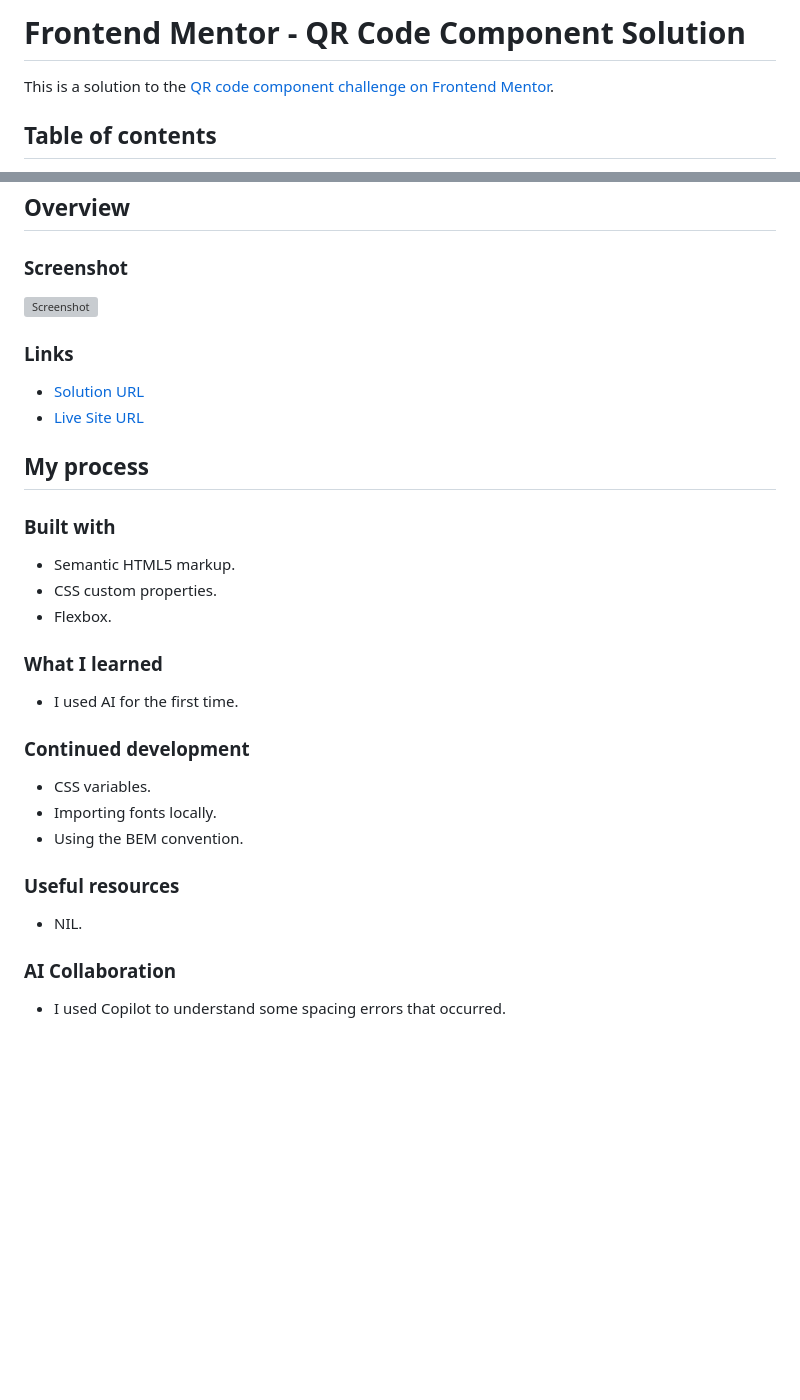
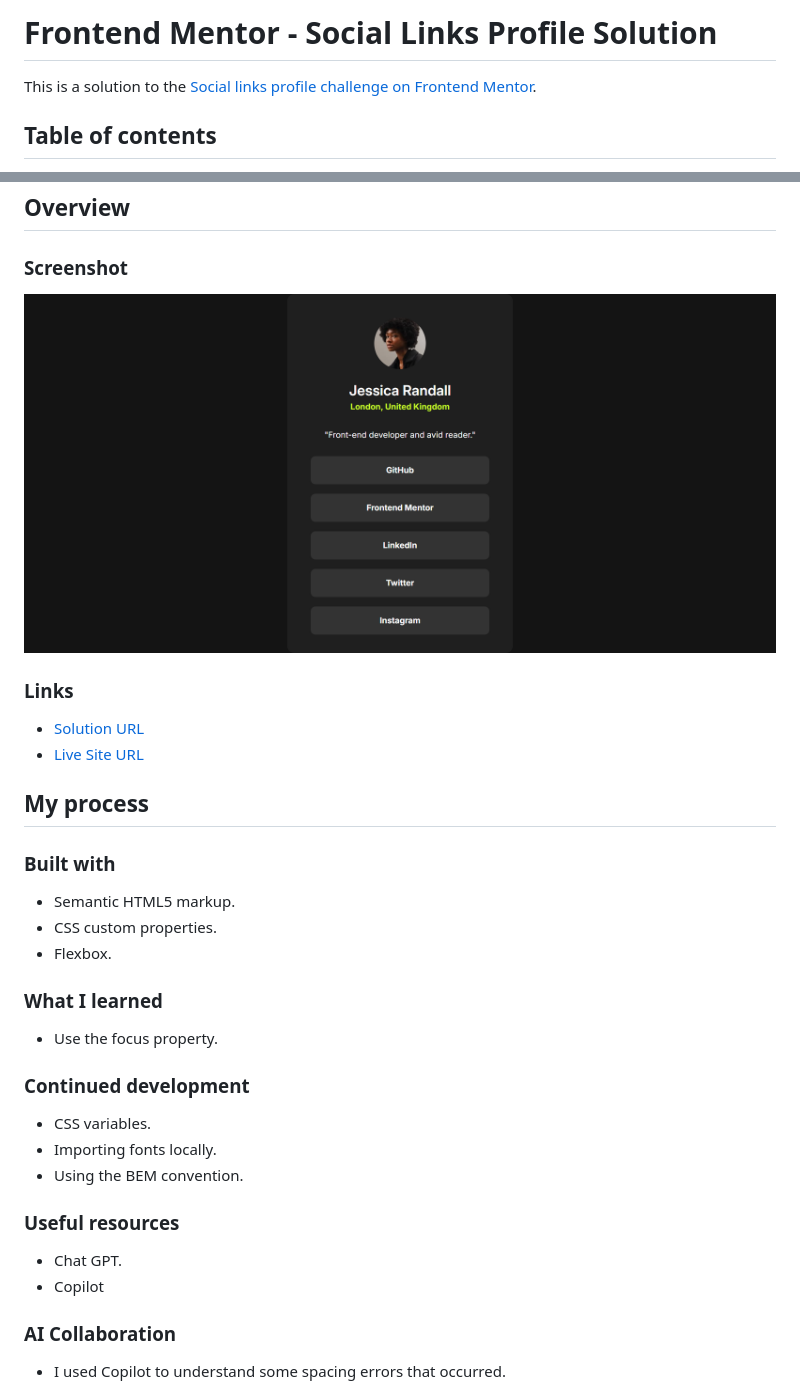
Before and after one commit to ia-path/fem_design_social-links-profile, a Markdown page: README.md, 2 parts joined by grey strips. Drawn GitHub-style; pictures changed too: assets/images/social-links-profile-screenshot.png (added); blank space fills up the shorter version; grey boxes are pictures that could not be loaded.

Commit message:
docs(readme): Finish the readme with links to the project

```diff
--- a/README.md
+++ b/README.md
@@ -1,6 +1,6 @@
-# Frontend Mentor - QR Code Component Solution
+# Frontend Mentor - Social Links Profile Solution
 
-This is a solution to the [QR code component challenge on Frontend Mentor](https://www.frontendmentor.io/challenges/qr-code-component-iux_sIO_H).
+This is a solution to the [Social links profile challenge on Frontend Mentor](https://www.frontendmentor.io/challenges/social-links-profile-UG32l9m6dQ).
 
 ## Table of contents
 
@@ -20,7 +20,7 @@ This is a solution to the [QR code component challenge on Frontend Mentor](https
 
 ### Screenshot
 
-![Screenshot](assets/images/qr-code-component-screenshot.png)
+![Screenshot](assets/images/social-links-profile-screenshot.png)
 
 ### Links
 
@@ -37,7 +37,7 @@ This is a solution to the [QR code component challenge on Frontend Mentor](https
 
 ### What I learned
 
-- I used AI for the first time.
+- Use the focus property.
 
 ### Continued development
 
@@ -47,7 +47,8 @@ This is a solution to the [QR code component challenge on Frontend Mentor](https
 
 ### Useful resources
 
-- NIL.
+- Chat GPT.
+- Copilot
 
 ### AI Collaboration
 
```
Also changed, not shown: other parts of README.md (+2 -2 lines).
